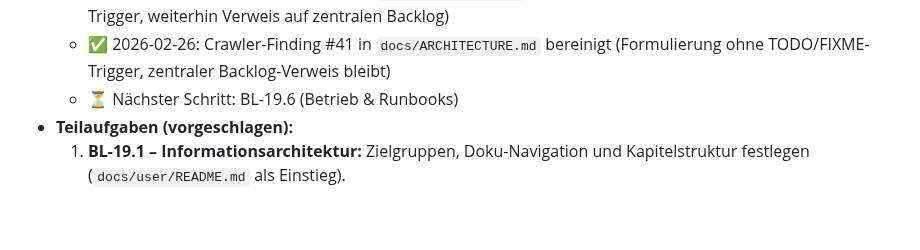
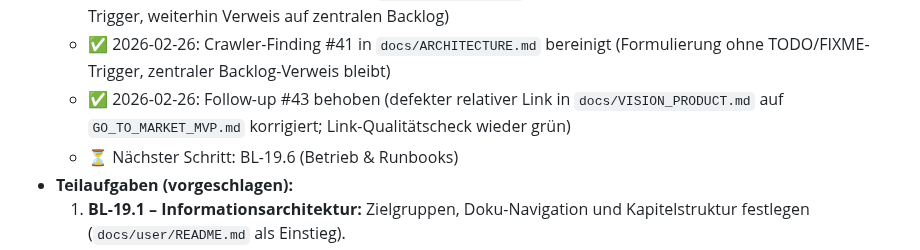
Before and after one commit to nimeob/geo-ranking-ch, a Markdown page: docs/BACKLOG.md, the part around the change. GitHub-like rendering; blank space fills up the shorter version.

Commit message:
docs: fix relativen GTM-Link in vision doc (#45)
Refs #43

Co-authored-by: Nipa <nipa@openclaw>

```diff
--- a/docs/BACKLOG.md
+++ b/docs/BACKLOG.md
@@ -339,6 +339,7 @@
   - ✅ BL-19.8 Doku-Qualitätsgate umgesetzt (`scripts/check_docs_quality_gate.sh`, `tests/test_markdown_links.py`, `.github/workflows/docs-quality.yml`)
   - ✅ 2026-02-26: Crawler-Finding #40 in `docs/OPERATIONS.md` bereinigt (Formulierung ohne TODO/FIXME-Trigger, weiterhin Verweis auf zentralen Backlog)
   - ✅ 2026-02-26: Crawler-Finding #41 in `docs/ARCHITECTURE.md` bereinigt (Formulierung ohne TODO/FIXME-Trigger, zentraler Backlog-Verweis bleibt)
+  - ✅ 2026-02-26: Follow-up #43 behoben (defekter relativer Link in `docs/VISION_PRODUCT.md` auf `GO_TO_MARKET_MVP.md` korrigiert; Link-Qualitätscheck wieder grün)
   - ⏳ Nächster Schritt: BL-19.6 (Betrieb & Runbooks)
 - **Teilaufgaben (vorgeschlagen):**
   1. **BL-19.1 – Informationsarchitektur:** Zielgruppen, Doku-Navigation und Kapitelstruktur festlegen (`docs/user/README.md` als Einstieg).
```
Also changed, not shown: docs/VISION_PRODUCT.md (+1 -1 lines).
